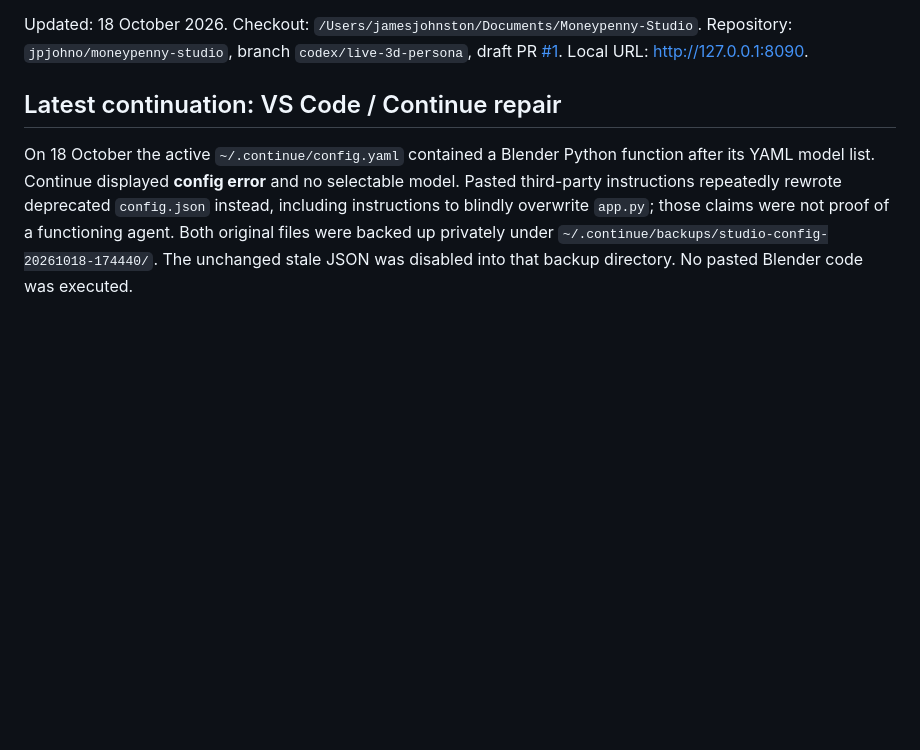
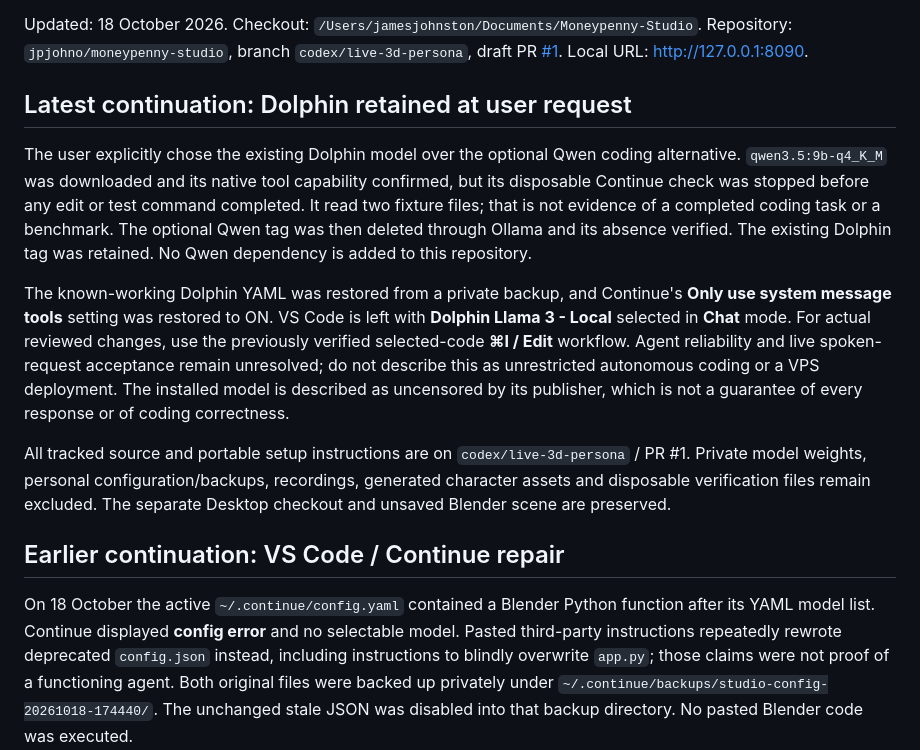
Before and after one commit to jpjohno/moneypenny-studio, a Markdown page: SESSION_HANDOFF.md, the part around the change. Drawn GitHub-style; blank space fills up the shorter version.

```diff
--- a/SESSION_HANDOFF.md
+++ b/SESSION_HANDOFF.md
@@ -3,7 +3,15 @@
 Updated: 18 October 2026. Checkout: `/Users/jamesjohnston/Documents/Moneypenny-Studio`. Repository: `jpjohno/moneypenny-studio`, branch `codex/live-3d-persona`, draft PR [#1](https://github.com/jpjohno/moneypenny-studio/pull/1). Local URL: http://127.0.0.1:8090.
 
 
-## Latest continuation: VS Code / Continue repair
+## Latest continuation: Dolphin retained at user request
+
+The user explicitly chose the existing Dolphin model over the optional Qwen coding alternative. `qwen3.5:9b-q4_K_M` was downloaded and its native tool capability confirmed, but its disposable Continue check was stopped before any edit or test command completed. It read two fixture files; that is not evidence of a completed coding task or a benchmark. The optional Qwen tag was then deleted through Ollama and its absence verified. The existing Dolphin tag was retained. No Qwen dependency is added to this repository.
+
+The known-working Dolphin YAML was restored from a private backup, and Continue's **Only use system message tools** setting was restored to ON. VS Code is left with **Dolphin Llama 3 - Local** selected in **Chat** mode. For actual reviewed changes, use the previously verified selected-code **⌘I / Edit** workflow. Agent reliability and live spoken-request acceptance remain unresolved; do not describe this as unrestricted autonomous coding or a VPS deployment. The installed model is described as uncensored by its publisher, which is not a guarantee of every response or of coding correctness.
+
+All tracked source and portable setup instructions are on `codex/live-3d-persona` / PR #1. Private model weights, personal configuration/backups, recordings, generated character assets and disposable verification files remain excluded. The separate Desktop checkout and unsaved Blender scene are preserved.
+
+## Earlier continuation: VS Code / Continue repair
 
 On 18 October the active `~/.continue/config.yaml` contained a Blender Python function after its YAML model list. Continue displayed **config error** and no selectable model. Pasted third-party instructions repeatedly rewrote deprecated `config.json` instead, including instructions to blindly overwrite `app.py`; those claims were not proof of a functioning agent. Both original files were backed up privately under `~/.continue/backups/studio-config-20261018-174440/`. The unchanged stale JSON was disabled into that backup directory. No pasted Blender code was executed.
 
```
Also changed, not shown: README.md (+2 -0 lines).
